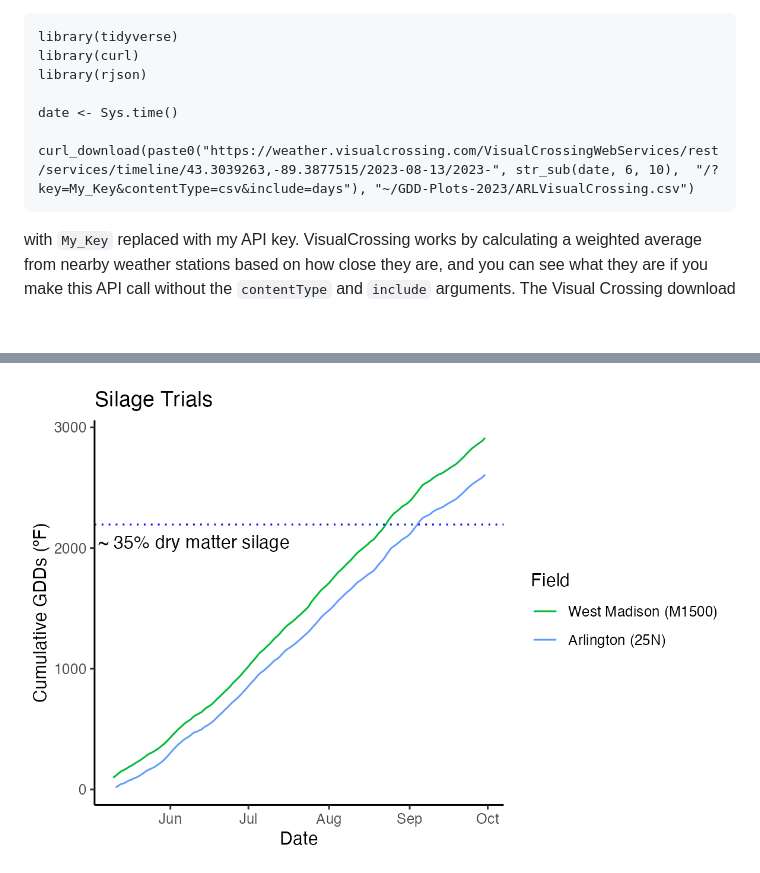
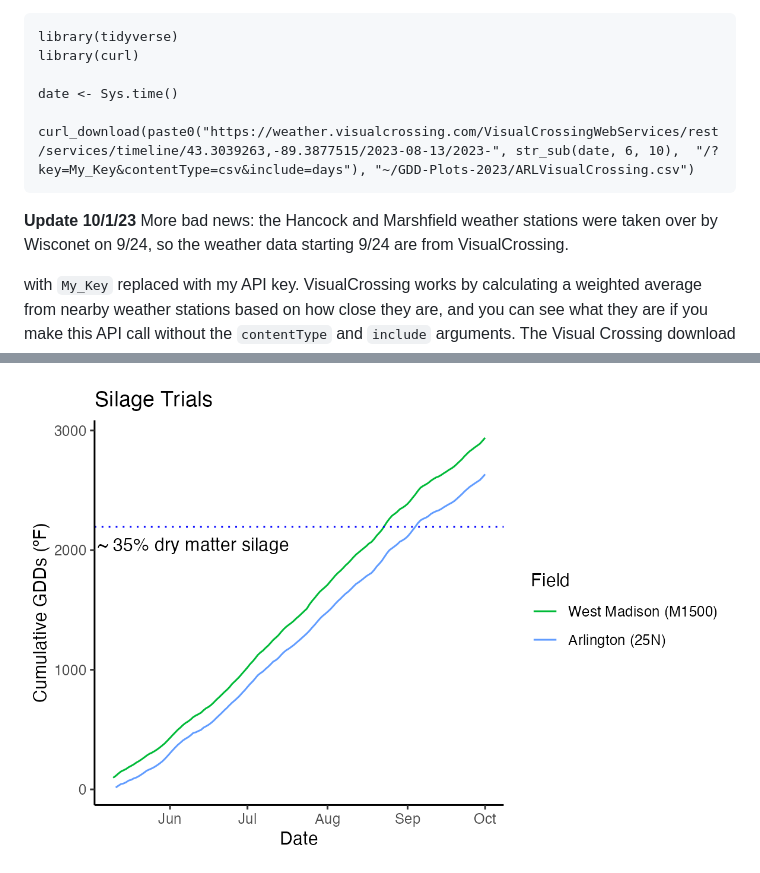
Before and after one commit to acperkins3/GDD-Plots-2023, a Markdown page: README.md, 2 parts joined by grey strips. Drawn GitHub-style; pictures changed too: Silage.png; blank space fills up the shorter version.

````diff
--- a/README.md
+++ b/README.md
@@ -15,12 +15,13 @@ On June 24, the webscraping for the Watchdog accidentally stopped, so I added th
 ```
 library(tidyverse)
 library(curl)
-library(rjson)
 
 date <- Sys.time()
 
 curl_download(paste0("https://weather.visualcrossing.com/VisualCrossingWebServices/rest/services/timeline/43.3039263,-89.3877515/2023-08-13/2023-", str_sub(date, 6, 10),  "/?key=My_Key&contentType=csv&include=days"), "~/GDD-Plots-2023/ARLVisualCrossing.csv")
 ```
+
+**Update 10/1/23** More bad news: the Hancock and Marshfield weather stations were taken over by Wisconet on 9/24, so the weather data starting 9/24 are from VisualCrossing.
 
 with `My_Key` replaced with my API key. VisualCrossing works by calculating a weighted average from nearby weather stations based on how close they are, and you can see what they are if you make this API call without the `contentType` and `include` arguments. The Visual Crossing download includes values for the current day, which are a forecast, but we don't use those.
 
````
Also changed, not shown: NurseriesGDDs.png, Rainfall.png, TrialGDDs.png, 11 other files.
